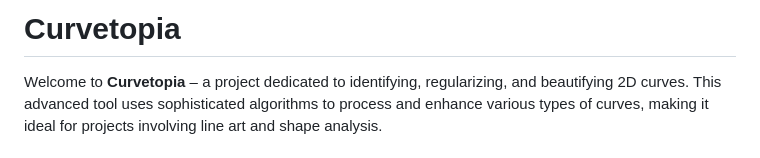
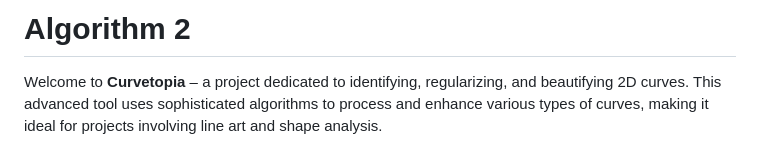
Before and after one commit to bhargavi-bhende/Team-Imposters, a Markdown page: GenSolve_Algo2/GenSolve_Algo2/README.md, the part around the change. Drawn GitHub-style.

```diff
--- a/GenSolve_Algo2/GenSolve_Algo2/README.md
+++ b/GenSolve_Algo2/GenSolve_Algo2/README.md
@@ -1,4 +1,4 @@
-# Curvetopia
+# Algorithm 2
 
 Welcome to **Curvetopia** – a project dedicated to identifying, regularizing, and beautifying 2D curves. This advanced tool uses sophisticated algorithms to process and enhance various types of curves, making it ideal for projects involving line art and shape analysis.
 
```
